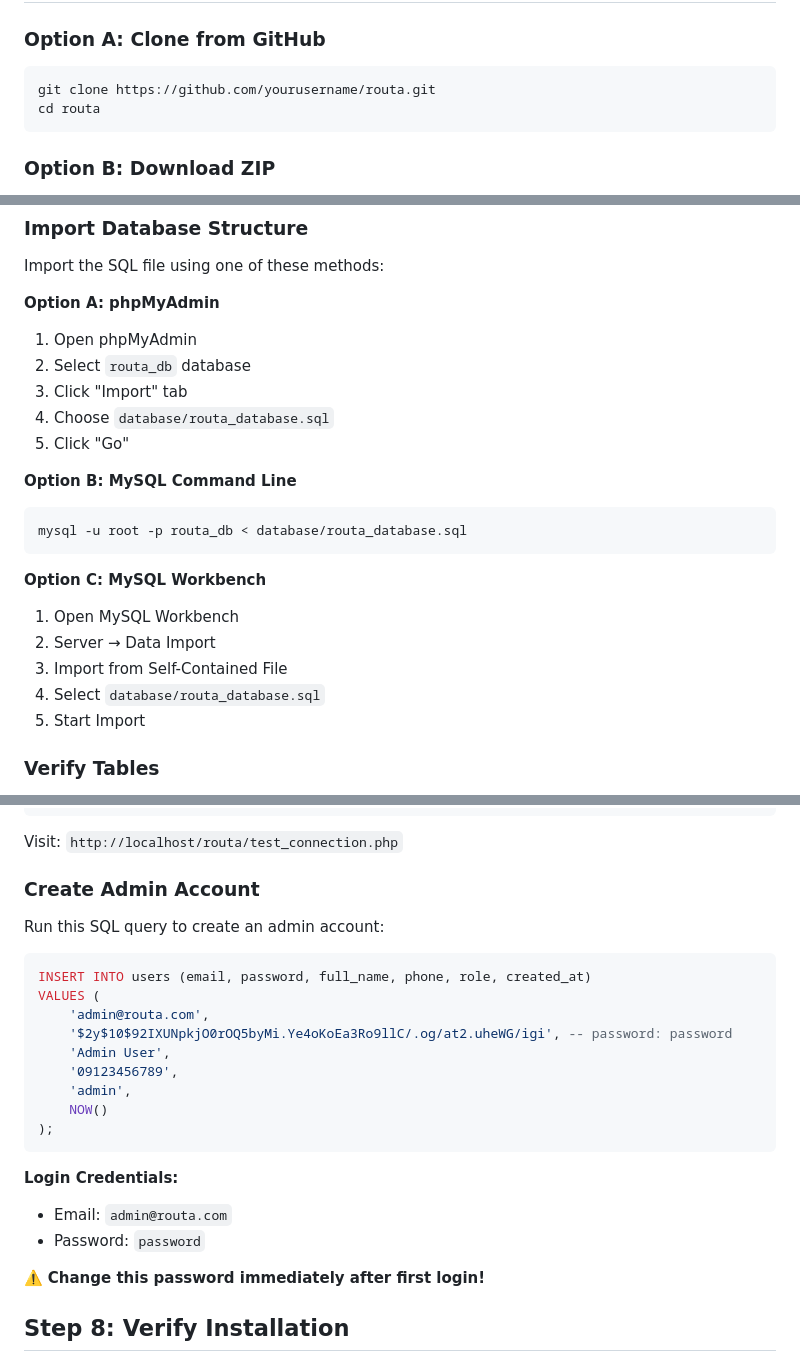
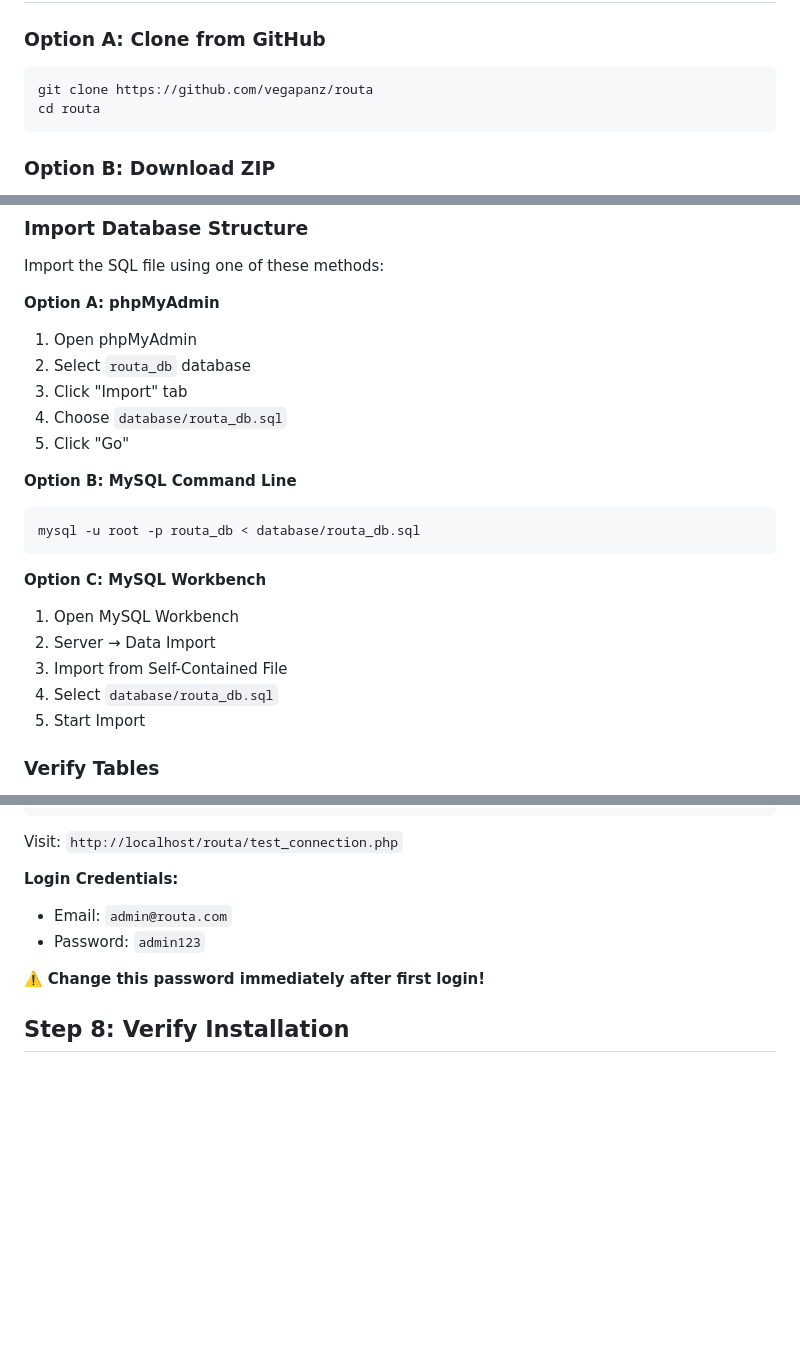
Before and after one commit to Vegapanz/Routa, a Markdown page: INSTALLATION.md, 3 parts joined by grey strips. GitHub-like rendering; blank space fills up the shorter version.

````diff
--- a/INSTALLATION.md
+++ b/INSTALLATION.md
@@ -17,7 +17,7 @@ Before installing, ensure you have:
 ### Option A: Clone from GitHub
 
 ```bash
-git clone https://github.com/yourusername/routa.git
+git clone https://github.com/vegapanz/routa
 cd routa
 ```
 
@@ -54,19 +54,19 @@ Import the SQL file using one of these methods:
 1. Open phpMyAdmin
 2. Select `routa_db` database
 3. Click "Import" tab
-4. Choose `database/routa_database.sql`
+4. Choose `database/routa_db.sql`
 5. Click "Go"
 
 **Option B: MySQL Command Line**
 ```bash
-mysql -u root -p routa_db < database/routa_database.sql
+mysql -u root -p routa_db < database/routa_db.sql
 ```
 
 **Option C: MySQL Workbench**
 1. Open MySQL Workbench
 2. Server → Data Import
 3. Import from Self-Contained File
-4. Select `database/routa_database.sql`
+4. Select `database/routa_db.sql`
 5. Start Import
 
 ### Verify Tables
@@ -209,25 +209,11 @@ try {
 
 Visit: `http://localhost/routa/test_connection.php`
 
-### Create Admin Account
 
-Run this SQL query to create an admin account:
-
-```sql
-INSERT INTO users (email, password, full_name, phone, role, created_at)
-VALUES (
-    'admin@routa.com',
-    '$2y$10$92IXUNpkjO0rOQ5byMi.Ye4oKoEa3Ro9llC/.og/at2.uheWG/igi', -- password: password
-    'Admin User',
-    '09123456789',
-    'admin',
-    NOW()
-);
-```
 
 **Login Credentials:**
 - Email: `admin@routa.com`
-- Password: `password`
+- Password: `admin123`
 
 ⚠️ **Change this password immediately after first login!**
 
````
